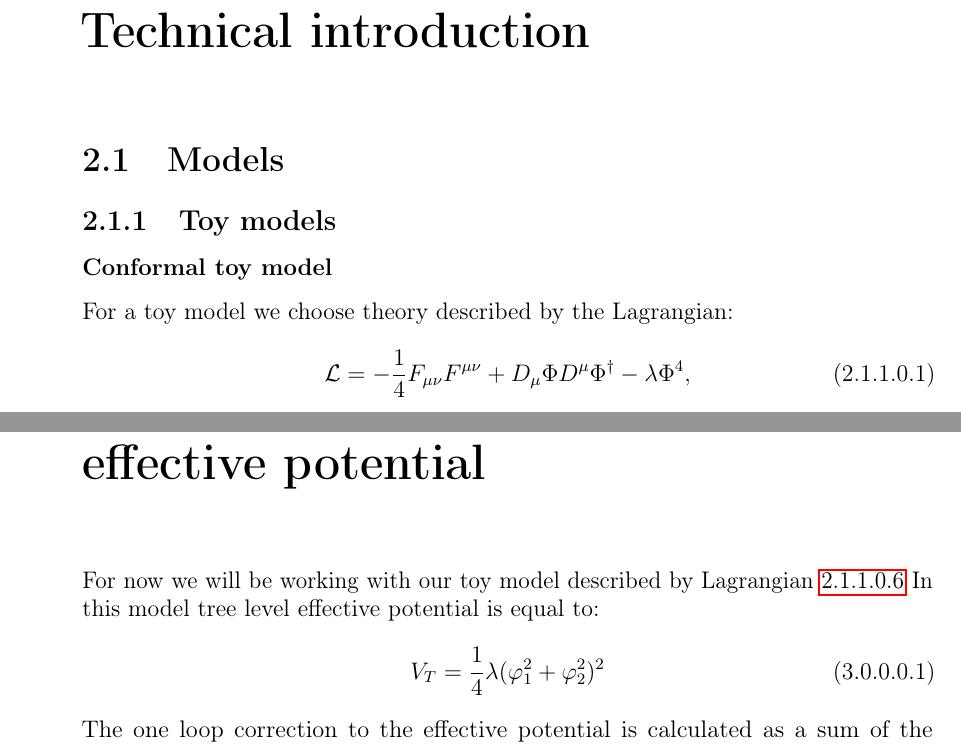
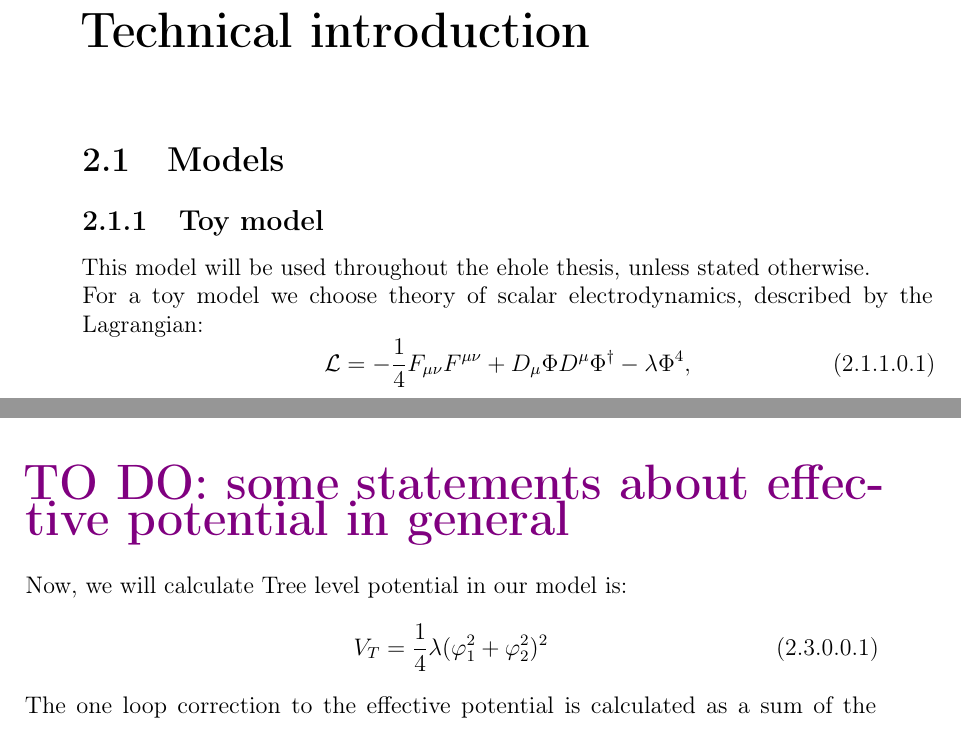
Before and after one commit to Sooyka/master_thesis_physics, a LaTeX thesis (LaTeX/master_thesis_GW.tex, which reads LaTeX/TeX_files/MS_bar_renormalisation_of_the_effective_potential.tex, LaTeX/TeX_files/Technical_introduction.tex): two parts of pages 6 and 8 of 22 before the commit and two parts of pages 6 and 7 of 22 after it, joined at a grey line, cut so that both start at the same text. Compiled offline with pdfLaTeX.

Commit message:
progress

```diff
--- a/LaTeX/TeX_files/MS_bar_renormalisation_of_the_effective_potential.tex
+++ b/LaTeX/TeX_files/MS_bar_renormalisation_of_the_effective_potential.tex
@@ -1,13 +1,4 @@
 % mainfile: ../master_thesis_GW.tex
 \chapter{MS bar renormalization of the effective potential}
 
-For now we will be working with our toy model described by Lagrangian \ref{scalar_electrodynamics}
-In this model tree level effective potential is equal to:
-\begin{equation}
-V_T = \frac{1}{4}\lambda(\varphi_1^2+\varphi_2^2)^2
-\end{equation}
 
-
-The one loop correction to the effective potential is calculated as a sum of the following diagrams:
-\\
-\begin{align}
--- a/LaTeX/TeX_files/Technical_introduction.tex
+++ b/LaTeX/TeX_files/Technical_introduction.tex
@@ -1,9 +1,10 @@
 % mainfile: ../master_thesis_GW.tex
 \chapter{Technical introduction}
 \section{Models}
-\subsection{Toy models}
-\subsubsection{Conformal toy model}
-For a toy model we choose theory described by the Lagrangian:
+\subsection{Toy model}
+%\subsubsection{Conformal toy model}
+This model will be used throughout the ehole thesis, unless stated otherwise. \\
+For a toy model we choose theory of scalar electrodynamics, described by the Lagrangian:
 \begin{equation}
 \mathcal{L} = -\frac{1}{4}F_{\mu\nu}F^{\mu\nu}+D_\mu\Phi D^\mu\Phi^\dag-\lambda\Phi^4,
 \end{equation}
@@ -69,3 +70,17 @@ The minimal-substraction scheme
 \subsubsection{Zero momentum limit version}
 \subsection{Half \MSbar-Half On-shell}
 \section{Effective potential}
+
+\todo{some statements about effective potential in general} \\
+%For now we will be working with our toy model described by Lagrangian \ref{scalar_electrodynamics}
+%In this model tree level effective potential is equal to:
+Now, we will calculate
+Tree level potential in our model is:
+\begin{equation}
+V_T = \frac{1}{4}\lambda(\varphi_1^2+\varphi_2^2)^2
+\end{equation}
+
+
+The one loop correction to the effective potential is calculated as a sum of the following diagrams:
+\\
+\begin{align}
```
Also changed, not shown: LaTeX/TeX_files/Half_MSbar_Half_Onshell_scheme.tex (+1 -1 lines), LaTeX/master_thesis_GW.pdf, LaTeX/TeX_files/MS_bar_renormalisation_of_the_effective_potential.tex (32 more changed lines), LaTeX/TeX_files/Technical_introduction.tex (36 more changed lines), 6 other files.
